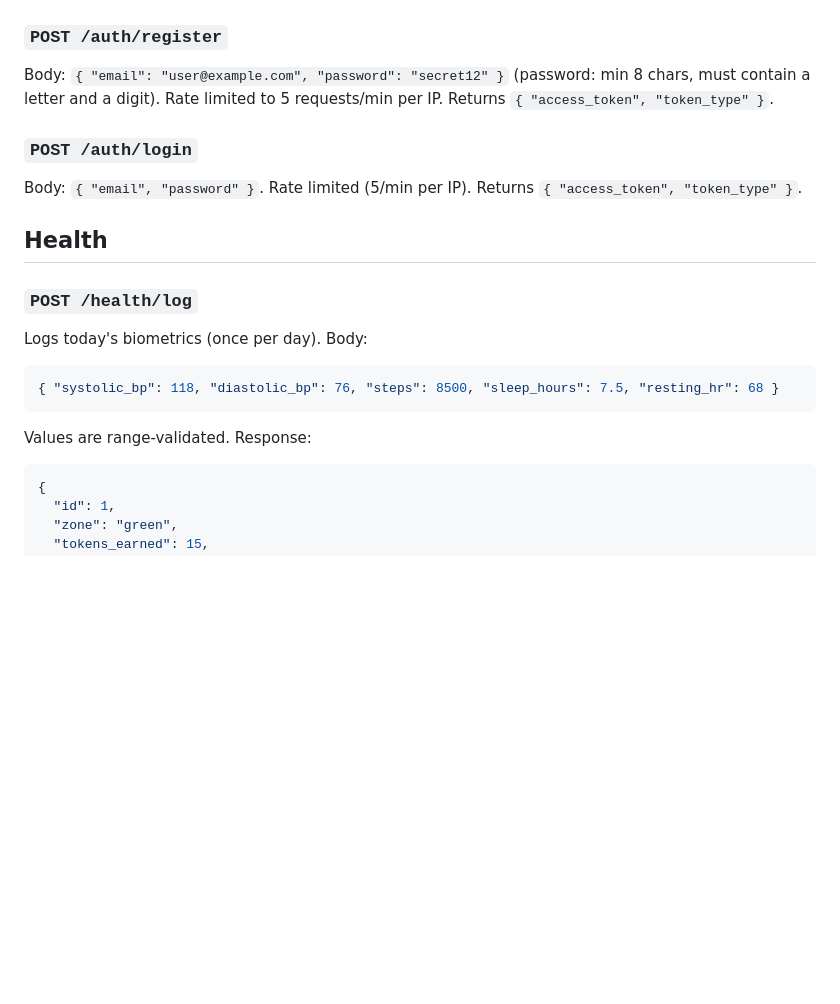
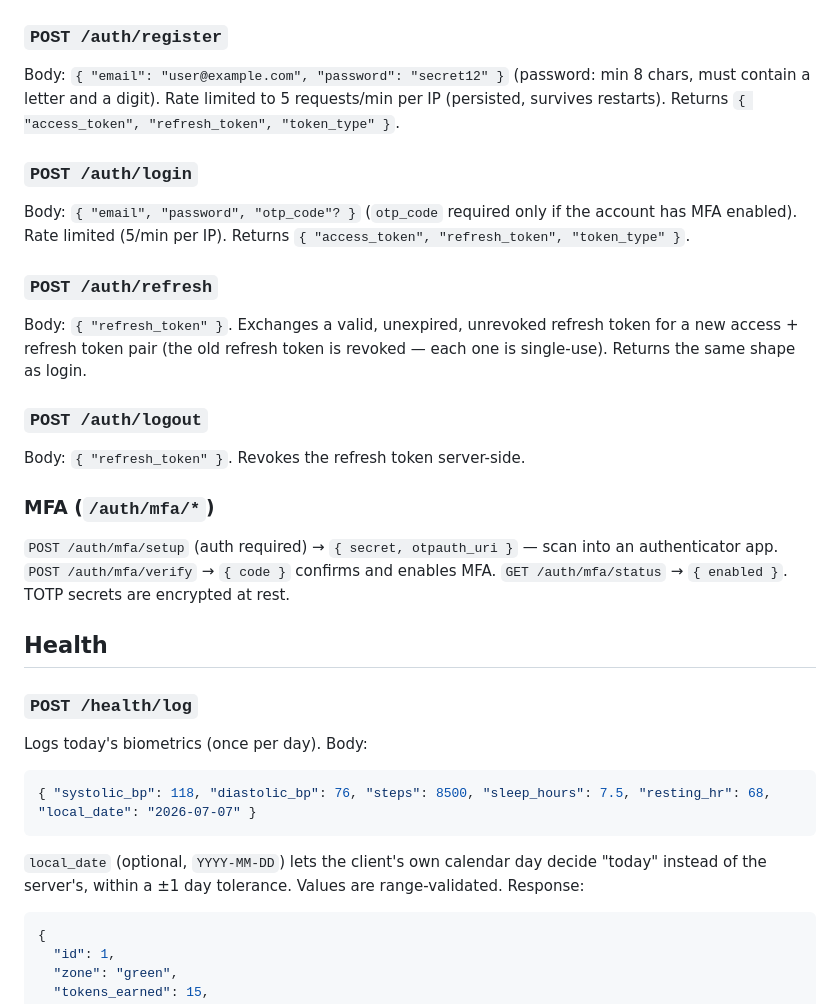
Before and after one commit to reacher-nomi/BioStock, a Markdown page: API_DOCS.md, the part around the change. Drawn GitHub-style; blank space fills up the shorter version.

Commit message:
Update API_DOCS for refresh tokens, MFA, and local_date

````diff
--- a/API_DOCS.md
+++ b/API_DOCS.md
@@ -11,18 +11,36 @@ Authorization: Bearer <access_token>
 ### `POST /auth/register`
 Body: `{ "email": "user@example.com", "password": "secret12" }`
 (password: min 8 chars, must contain a letter and a digit). Rate limited to
-5 requests/min per IP. Returns `{ "access_token", "token_type" }`.
+5 requests/min per IP (persisted, survives restarts). Returns
+`{ "access_token", "refresh_token", "token_type" }`.
 
 ### `POST /auth/login`
-Body: `{ "email", "password" }`. Rate limited (5/min per IP).
-Returns `{ "access_token", "token_type" }`.
+Body: `{ "email", "password", "otp_code"? }` (`otp_code` required only if the
+account has MFA enabled). Rate limited (5/min per IP).
+Returns `{ "access_token", "refresh_token", "token_type" }`.
+
+### `POST /auth/refresh`
+Body: `{ "refresh_token" }`. Exchanges a valid, unexpired, unrevoked refresh
+token for a new access + refresh token pair (the old refresh token is
+revoked — each one is single-use). Returns the same shape as login.
+
+### `POST /auth/logout`
+Body: `{ "refresh_token" }`. Revokes the refresh token server-side.
+
+### MFA (`/auth/mfa/*`)
+`POST /auth/mfa/setup` (auth required) → `{ secret, otpauth_uri }` — scan into
+an authenticator app. `POST /auth/mfa/verify` → `{ code }` confirms and
+enables MFA. `GET /auth/mfa/status` → `{ enabled }`. TOTP secrets are
+encrypted at rest.
 
 ## Health
 ### `POST /health/log`
 Logs today's biometrics (once per day). Body:
 ```json
-{ "systolic_bp": 118, "diastolic_bp": 76, "steps": 8500, "sleep_hours": 7.5, "resting_hr": 68 }
+{ "systolic_bp": 118, "diastolic_bp": 76, "steps": 8500, "sleep_hours": 7.5, "resting_hr": 68, "local_date": "2026-07-07" }
 ```
+`local_date` (optional, `YYYY-MM-DD`) lets the client's own calendar day
+decide "today" instead of the server's, within a ±1 day tolerance.
 Values are range-validated. Response:
 ```json
 {
````
